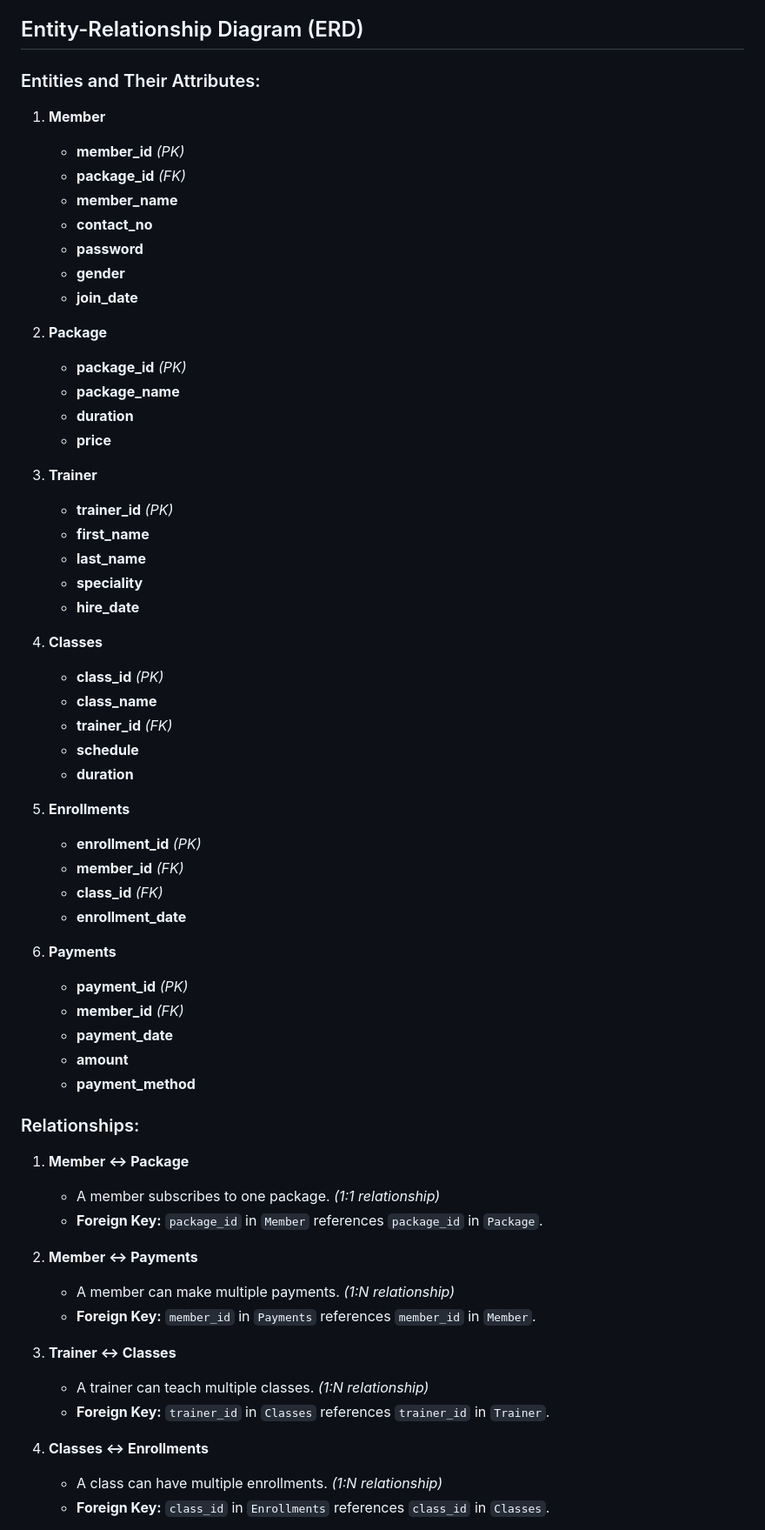
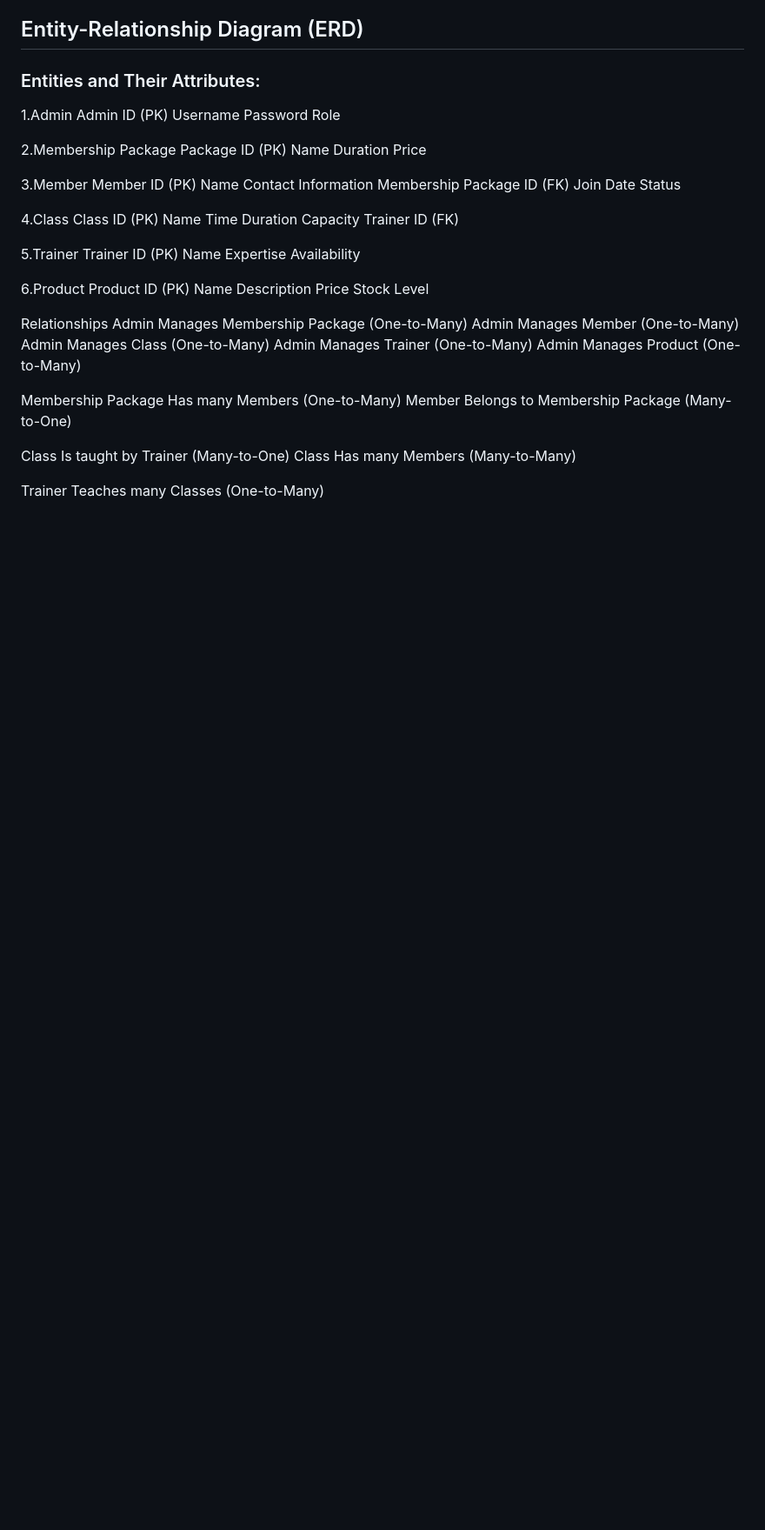
Before and after one commit to iryanazhar/GymMembershipSystem, a Markdown page: README.md, the part around one of its changes. Shown at 87% size. Rendered like a GitHub page; blank space fills up the shorter version.

```diff
--- a/README.md
+++ b/README.md
@@ -106,62 +106,59 @@ System Functionalities:
 
 ### Entities and Their Attributes:
 
-1. **Member**
-   - **member_id** *(PK)*
-   - **package_id** *(FK)*
-   - **member_name**
-   - **contact_no**
-   - **password**
-   - **gender**
-   - **join_date**
+1.Admin
+Admin ID (PK)
+Username
+Password
+Role
 
-2. **Package**
-   - **package_id** *(PK)*
-   - **package_name**
-   - **duration**
-   - **price**
+2.Membership Package
+Package ID (PK)
+Name
+Duration
+Price
 
-3. **Trainer**
-   - **trainer_id** *(PK)*
-   - **first_name**
-   - **last_name**
-   - **speciality**
-   - **hire_date**
+3.Member
+Member ID (PK)
+Name
+Contact Information
+Membership Package ID (FK)
+Join Date
+Status
 
-4. **Classes**
-   - **class_id** *(PK)*
-   - **class_name**
-   - **trainer_id** *(FK)*
-   - **schedule**
-   - **duration**
+4.Class
+Class ID (PK)
+Name
+Time
+Duration
+Capacity
+Trainer ID (FK)
 
-5. **Enrollments**
-   - **enrollment_id** *(PK)*
-   - **member_id** *(FK)*
-   - **class_id** *(FK)*
-   - **enrollment_date**
+5.Trainer
+Trainer ID (PK)
+Name
+Expertise
+Availability
 
-6. **Payments**
-   - **payment_id** *(PK)*
-   - **member_id** *(FK)*
-   - **payment_date**
-   - **amount**
-   - **payment_method**
+6.Product
+Product ID (PK)
+Name
+Description
+Price
+Stock Level
 
-### Relationships:
-1. **Member ↔ Package**
-   - A member subscribes to one package. *(1:1 relationship)*
-   - **Foreign Key:** `package_id` in `Member` references `package_id` in `Package`.
+Relationships
+Admin Manages Membership Package (One-to-Many)
+Admin Manages Member (One-to-Many)
+Admin Manages Class (One-to-Many)
+Admin Manages Trainer (One-to-Many)
+Admin Manages Product (One-to-Many)
 
-2. **Member ↔ Payments**
-   - A member can make multiple payments. *(1:N relationship)*
-   - **Foreign Key:** `member_id` in `Payments` references `member_id` in `Member`.
+Membership Package Has many Members (One-to-Many)
+Member Belongs to Membership Package (Many-to-One)
 
-3. **Trainer ↔ Classes**
-   - A trainer can teach multiple classes. *(1:N relationship)*
-   - **Foreign Key:** `trainer_id` in `Classes` references `trainer_id` in `Trainer`.
+Class Is taught by Trainer (Many-to-One)
+Class Has many Members (Many-to-Many)
 
-4. **Classes ↔ Enrollments**
-   - A class can have multiple enrollments. *(1:N relationship)*
-   - **Foreign Key:** `class_id` in `Enrollments` references `class_id` in `Classes`.
+Trainer Teaches many Classes (One-to-Many)
 
```
Also changed, not shown: other parts of README.md (+3 -3 lines).
